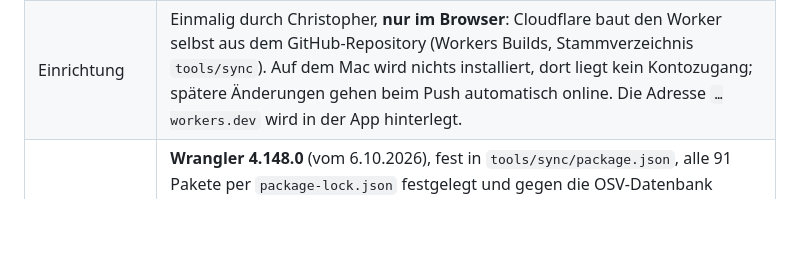
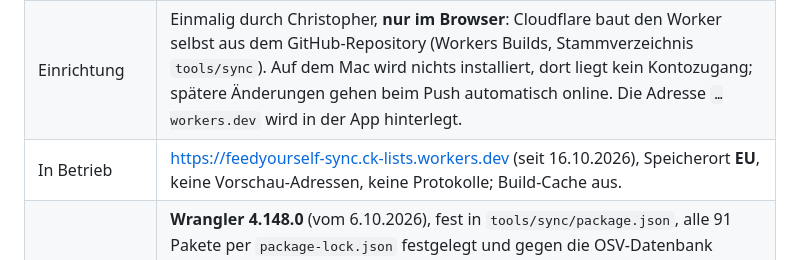
Before and after one commit to ChrisKr22/einkaufsliste, a Markdown page: KONZEPT.md, the part around the change. GitHub-like rendering; blank space fills up the shorter version.

```diff
--- a/KONZEPT.md
+++ b/KONZEPT.md
@@ -465,6 +465,7 @@ Ein kleines Programm (ca. 150 Zeilen, liegt im Repository unter `tools/sync/`),
 | Bremse | Begrenzung pro Gerät/IP, damit niemand die Gratis-Menge leer fragen kann |
 | Kosten | **0 €** – Gratis-Tarif (rund 100 000 Anfragen pro Tag; 3 Geräte × 1 Stunde × alle 5 s ≈ 2 000–3 000). Über der Grenze entstehen keine Kosten, der Abgleich pausiert bis zum Folgetag. Grenzen vor der Umsetzung aktuell prüfen. |
 | Einrichtung | Einmalig durch Christopher, **nur im Browser**: Cloudflare baut den Worker selbst aus dem GitHub-Repository (Workers Builds, Stammverzeichnis `tools/sync`). Auf dem Mac wird nichts installiert, dort liegt kein Kontozugang; spätere Änderungen gehen beim Push automatisch online. Die Adresse `…workers.dev` wird in der App hinterlegt. |
+| In Betrieb | <https://feedyourself-sync.ck-lists.workers.dev> (seit 16.10.2026), Speicherort **EU**, keine Vorschau-Adressen, keine Protokolle; Build-Cache aus. |
 | Werkzeug | **Wrangler 4.148.0** (vom 6.10.2026), fest in `tools/sync/package.json`, alle 91 Pakete per `package-lock.json` festgelegt und gegen die OSV-Datenbank geprüft (16.10.2026: keine bekannten Lücken; `sharp` dafür auf 0.35.5 gehoben, CVE-2026-96889). Bewusst nicht die allerneueste Version – frische Veröffentlichungen sind das größte Risiko für verseuchte Pakete. Aktualisieren nur gezielt und nach erneuter Prüfung. |
 | Später möglich | Statt alle 5 s fragen: offene Verbindung (WebSocket) – der Briefkasten schickt Änderungen sofort an alle offenen Apps. |
 
```
Also changed, not shown: tools/sync/LIESMICH.md (+15 -0 lines).
